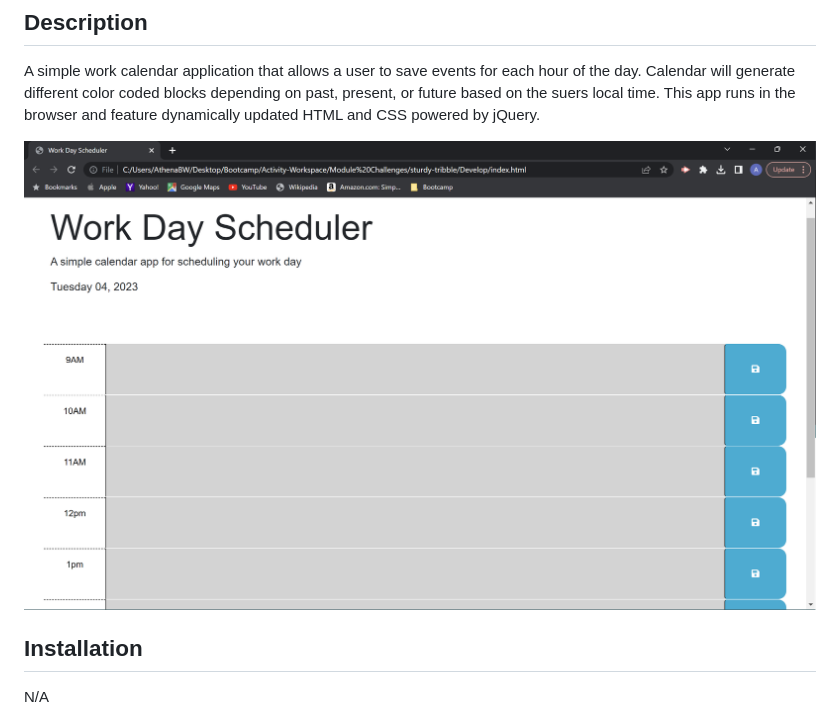
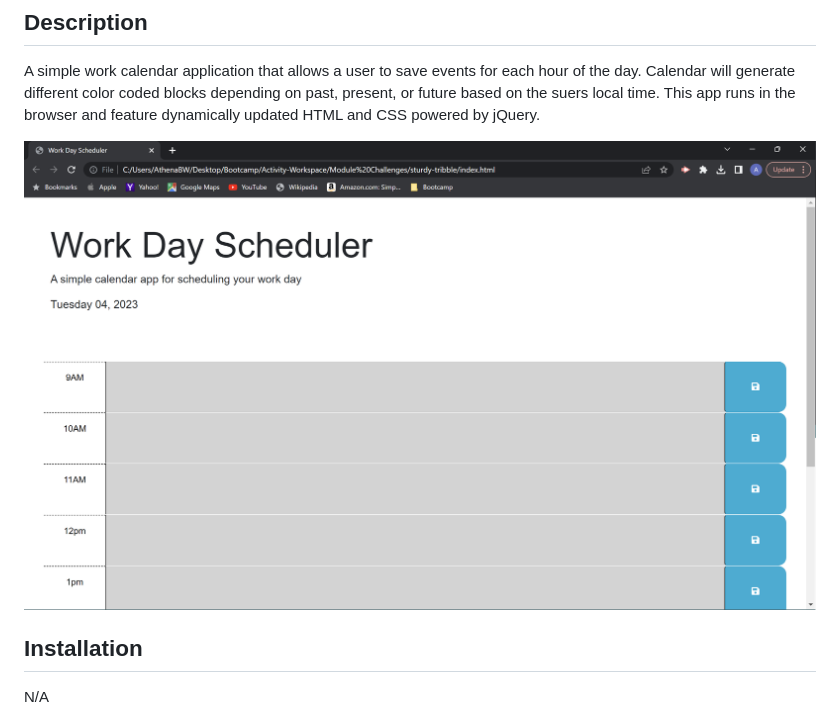
Before and after one commit to AthenaBW/sturdy-tribble, a Markdown page: README.md, the part around the change. Rendered like a GitHub page; pictures changed too: Assets/Screenshot 2023-04-04 170243.png (deleted), Assets/Screenshot 2023-04-04 172733.png (added).

```diff
--- a/README.md
+++ b/README.md
@@ -6,7 +6,8 @@ A simple work calendar application that allows a user to save events for each ho
 Calendar will generate different color coded blocks depending on past, present, or future based on the suers local time.
 This app runs in the browser and feature dynamically updated HTML and CSS powered by jQuery.
 
-![Alt text](Assets/Screenshot%202023-04-04%20170243.png)
+![Alt text](Assets/Screenshot%202023-04-04%20172733.png)
+
 
 ## Installation
 
```
Also changed, not shown: 5 other files.
